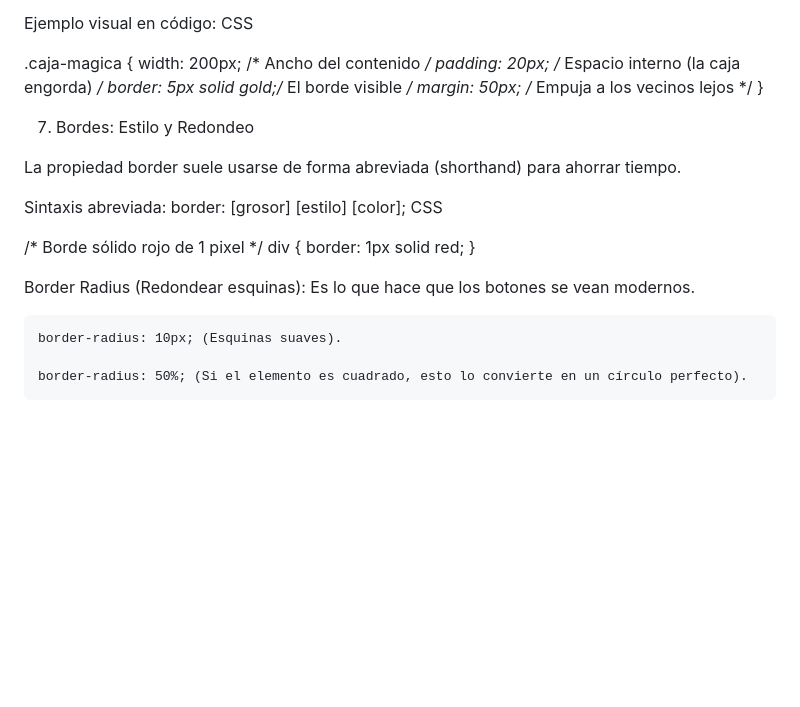
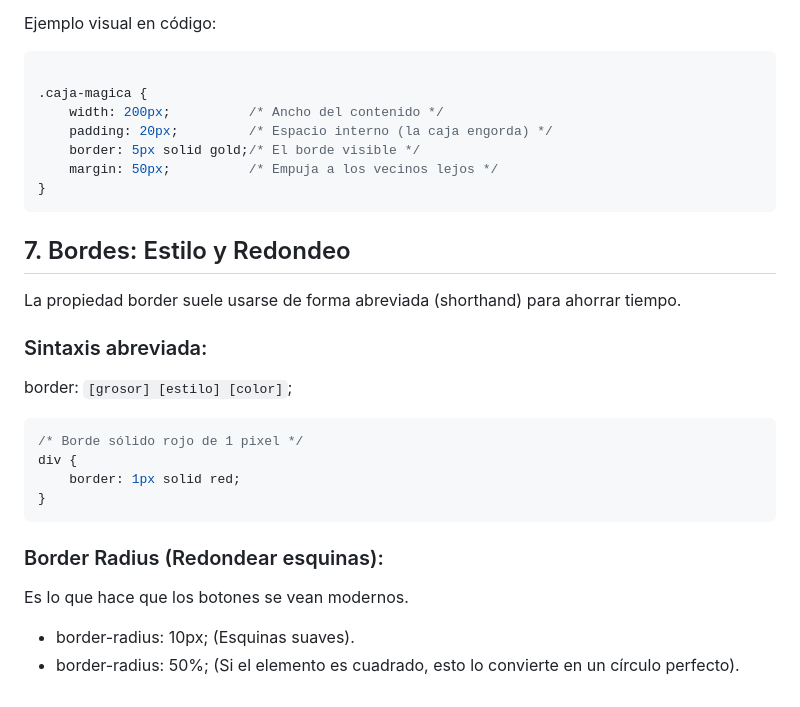
Before and after one commit to 4drianC4/MagosDelHtmlCssJs, a Markdown page: Semana1/🧙‍♂️ El Camino del Mago Día 3.md, the part around one of its changes. Drawn GitHub-style; blank space fills up the shorter version.

````diff
--- a/Semana1/🧙‍♂️ El Camino del Mago Día 3.md
+++ b/Semana1/🧙‍♂️ El Camino del Mago Día 3.md
@@ -94,6 +88,7 @@ Esta caja tiene 4 capas, desde adentro hacia afuera:
 
 Ejemplo visual en código:
-CSS
+
+```CSS
 
 .caja-magica {
     width: 200px;          /* Ancho del contenido */
@@ -101,23 +96,23 @@ CSS
     border: 5px solid gold;/* El borde visible */
     margin: 50px;          /* Empuja a los vecinos lejos */
 }
-
-7. Bordes: Estilo y Redondeo
+```
+## 7. Bordes: Estilo y Redondeo
 
 La propiedad border suele usarse de forma abreviada (shorthand) para ahorrar tiempo.
 
-Sintaxis abreviada:
-border: [grosor] [estilo] [color];
-CSS
+### Sintaxis abreviada:
+border: `[grosor] [estilo] [color]`;
 
+```CSS
 /* Borde sólido rojo de 1 pixel */
 div {
     border: 1px solid red;
 }
+```
 
-Border Radius (Redondear esquinas):
+### Border Radius (Redondear esquinas):
 Es lo que hace que los botones se vean modernos.
 
-    border-radius: 10px; (Esquinas suaves).
-
-    border-radius: 50%; (Si el elemento es cuadrado, esto lo convierte en un círculo perfecto).
+- border-radius: 10px; (Esquinas suaves).
+- border-radius: 50%; (Si el elemento es cuadrado, esto lo convierte en un círculo perfecto).
````
Also changed, not shown: other parts of Semana1/🧙‍♂️ El Camino del Mago Día 3.md (+38 -44 lines), Practicas y proyectos/Practica 1. El Pergamino de Iniciación.md (added, +47 -0 lines).
